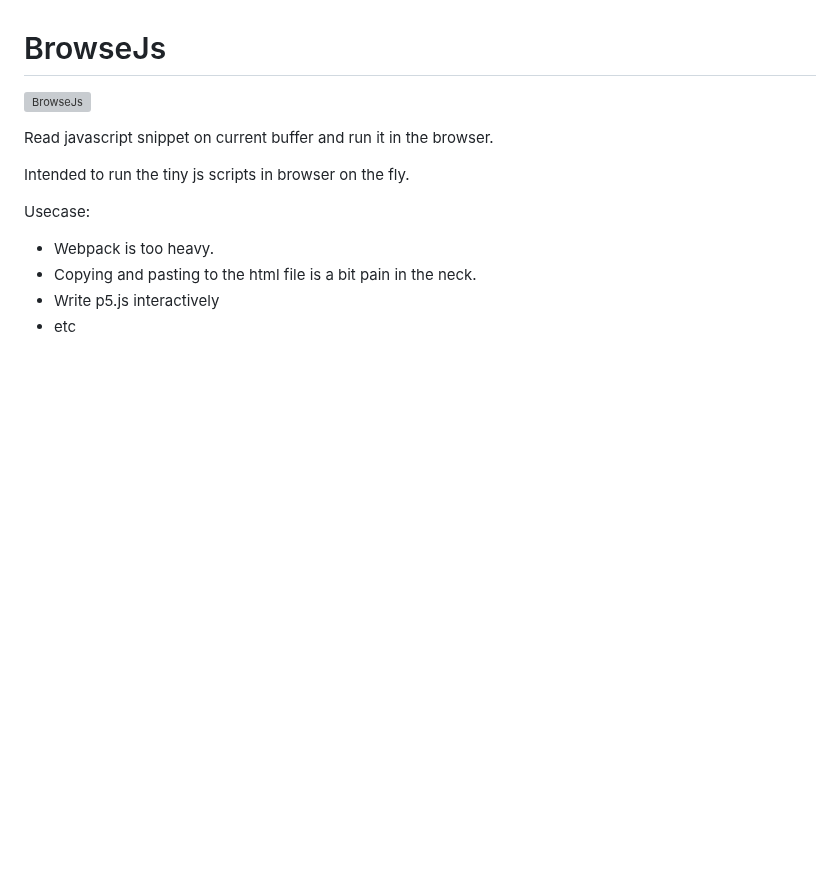
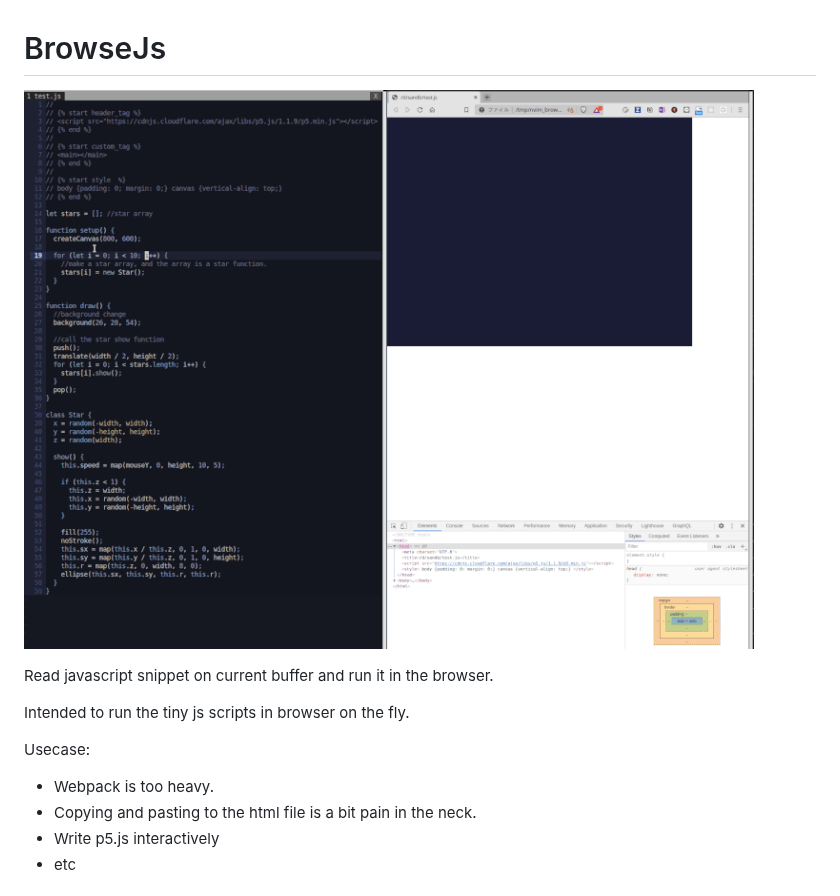
Before and after one commit to tacogips/browsejs.nvim, a Markdown page: README.md, the part around the change. Drawn GitHub-style; pictures changed too: doc/screenshot.gif; blank space fills up the shorter version; grey boxes are pictures that could not be loaded.

Commit message:
mod readme

```diff
--- a/README.md
+++ b/README.md
@@ -1,6 +1,7 @@
 BrowseJs
 ===
-![BrowseJs](https://raw.github.com/tacogips/browsejs.nvim/docs/screenshot.gif)
+![BrowseJs](https://github.com/tacogips/browsejs.nvim/blob/master/doc/screenshot.gif?raw=true)
+
 
 Read javascript snippet on current buffer and run it in the browser.
 
```
